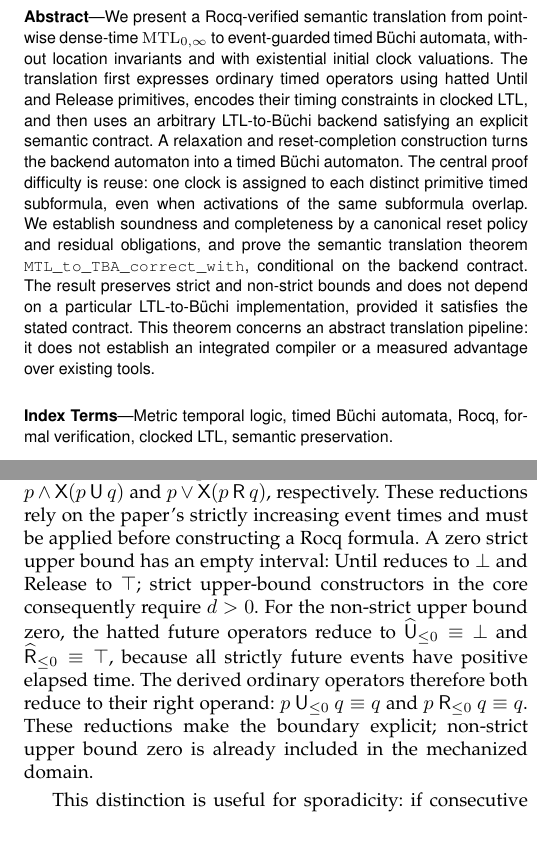
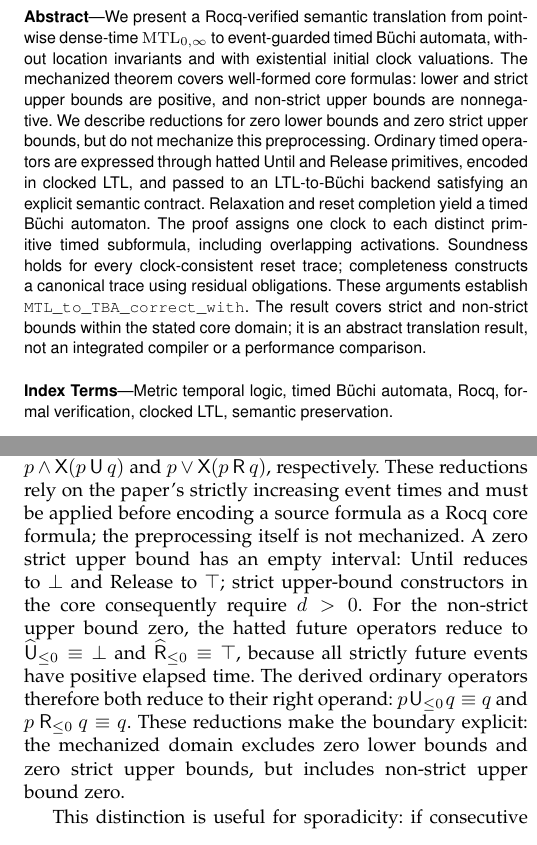
Before and after one commit to efares1/coq-verified-mtl-to-tba, a LaTeX paper (paper1.tex): two parts of the columns of pages 1 and 3 of 12, joined at a grey line, cut so that both start at the same text. Compiled offline with pdfLaTeX; a missing font is replaced by an installed copy or a similar font; a LaTeX package or settings file that is missing is left out.

Commit message:
Correct supplement proof and scope

```diff
--- a/paper1.tex
+++ b/paper1.tex
@@ -55,21 +55,20 @@
 \begin{abstract}
 We present a Rocq-verified semantic translation from pointwise dense-time
 $\mathrm{MTL}_{0,\infty}$ to event-guarded timed B\"uchi automata, without
-location invariants and with existential initial clock valuations. The translation first
-expresses ordinary timed operators using hatted Until and Release primitives,
-encodes their timing constraints in clocked LTL, and then uses an arbitrary
-LTL-to-B\"uchi backend satisfying an explicit semantic contract. A relaxation
-and reset-completion construction turns the backend automaton into a timed B\"uchi
-automaton. The central proof difficulty is reuse: one clock is assigned to
-each distinct primitive timed subformula, even when activations of the same
-subformula overlap. We establish soundness and
-completeness by a canonical reset policy and residual obligations, and prove
-the semantic translation theorem \texttt{MTL\_to\_TBA\_correct\_with},
-conditional on the backend contract. The result
-preserves strict and non-strict bounds and does not depend on a particular
-LTL-to-B\"uchi implementation, provided it satisfies the stated contract.
-This theorem concerns an abstract translation pipeline: it does not establish
-an integrated compiler or a measured advantage over existing tools.
+location invariants and with existential initial clock valuations. The
+mechanized theorem covers well-formed core formulas: lower and strict upper
+bounds are positive, and non-strict upper bounds are nonnegative. We describe
+reductions for zero lower bounds and zero strict upper bounds, but do not
+mechanize this preprocessing. Ordinary timed operators are expressed through
+hatted Until and Release primitives, encoded in clocked LTL, and passed to an
+LTL-to-B\"uchi backend satisfying an explicit semantic contract. Relaxation
+and reset completion yield a timed B\"uchi automaton. The proof assigns one
+clock to each distinct primitive timed subformula, including overlapping
+activations. Soundness holds for every clock-consistent reset trace;
+completeness constructs a canonical trace using residual obligations. These
+arguments establish \texttt{MTL\_to\_TBA\_correct\_with}. The result covers strict and non-strict
+bounds within the stated core domain; it is an abstract translation result,
+not an integrated compiler or a performance comparison.
 \end{abstract}
 
 \begin{IEEEkeywords}
@@ -97,4 +96,3 @@ across later activations? Table~\ref{tab:overlap-example} gives a trace, and
 the Rocq theorem answers this for the abstract translation under its backend
 contract.
 
-This paper gives a mechanized translation for the one-sided-bounded fragment
@@ -102,0 +100 @@ assigns a clock to each \emph{distinct primitive timed subformula}, rather
+the one-sided-bounded fragment $\mathrm{MTL}_{0,\infty}$~
@@ -280,7 +282,8 @@ case must also be simplified: the $\ge0$ cases are the corresponding untimed
 Until and Release operators, and the $>0$ cases reduce to
 $p\land\Next(p\Until q)$ and $p\lor\Next(p\Release q)$,
 respectively. These reductions rely on the paper's strictly increasing event
-times and must be applied before constructing a Rocq formula. A zero strict
+times and must be applied before encoding a source formula as a Rocq core
+formula; the preprocessing itself is not mechanized. A zero strict
 upper bound has an empty interval: Until reduces to $\bot$ and Release to
 $\top$; strict upper-bound constructors in the core consequently require
 $d>0$. For the non-strict upper bound zero, the hatted future operators reduce
@@ -288,8 +291,8 @@ to $\hUntil_{\le0}\equiv\bot$ and $\hRelease_{\le0}\equiv\top$, because all
 strictly future events have positive elapsed time. The derived ordinary
 operators therefore both reduce to their right operand:
 $p\Until_{\le0}q\equiv q$ and $p\Release_{\le0}q\equiv q$. These reductions
-make the boundary explicit; non-strict upper bound zero is already included in
-the mechanized domain.
+make the boundary explicit: the mechanized domain excludes zero lower bounds
+and zero strict upper bounds, but includes non-strict upper bound zero.
 
 \begin{figure}[t]
 \centering
```
Also changed, not shown: supplement.tex (+15 -8 lines), paper1.pdf, supplement.pdf, paper1.tex (7 more changed lines), 2 other files.
